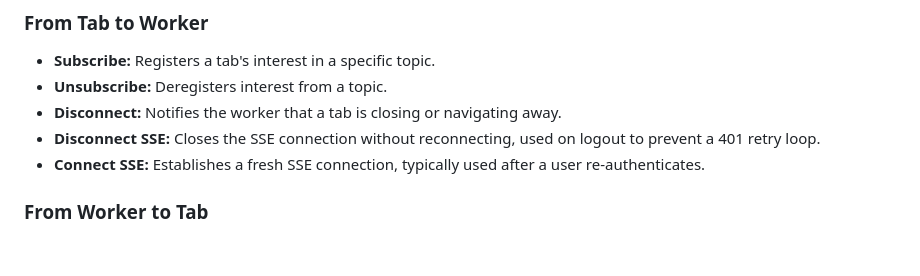
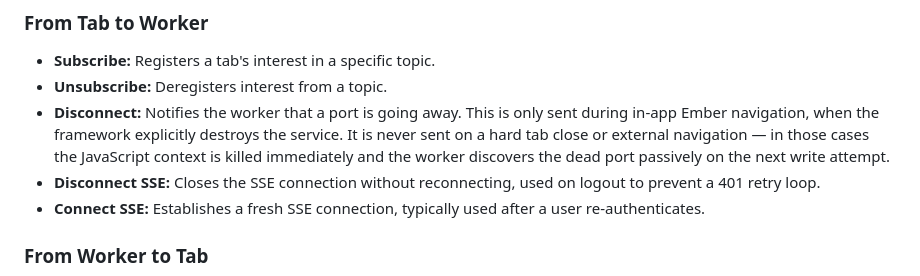
Before and after one commit to iarroyo/sse-demo, a Markdown page: EVENTS-GUIDE.md, the part around the change. Rendered like a GitHub page; blank space fills up the shorter version.

Commit message:
docs(events-guide): clarify disconnect message is only sent on in-app navigation
Hard tab close and external navigation kill the JS context before the
message can be sent. The worker detects those cases passively via dead
port detection on the next write attempt.

```diff
--- a/EVENTS-GUIDE.md
+++ b/EVENTS-GUIDE.md
@@ -14,7 +14,7 @@ The tabs and the SharedWorker communicate via a structured messaging protocol:
 
 - **Subscribe:** Registers a tab's interest in a specific topic.
 - **Unsubscribe:** Deregisters interest from a topic.
-- **Disconnect:** Notifies the worker that a tab is closing or navigating away.
+- **Disconnect:** Notifies the worker that a port is going away. This is only sent during in-app Ember navigation, when the framework explicitly destroys the service. It is never sent on a hard tab close or external navigation — in those cases the JavaScript context is killed immediately and the worker discovers the dead port passively on the next write attempt.
 - **Disconnect SSE:** Closes the SSE connection without reconnecting, used on logout to prevent a 401 retry loop.
 - **Connect SSE:** Establishes a fresh SSE connection, typically used after a user re-authenticates.
 
```
